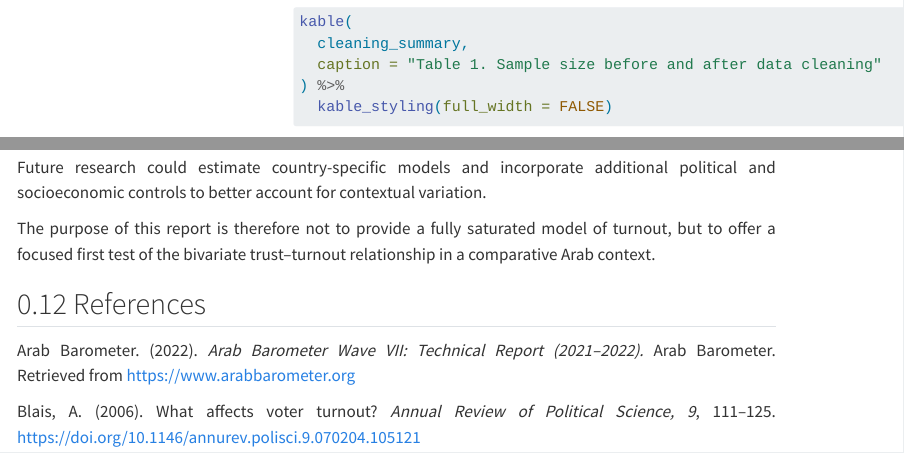
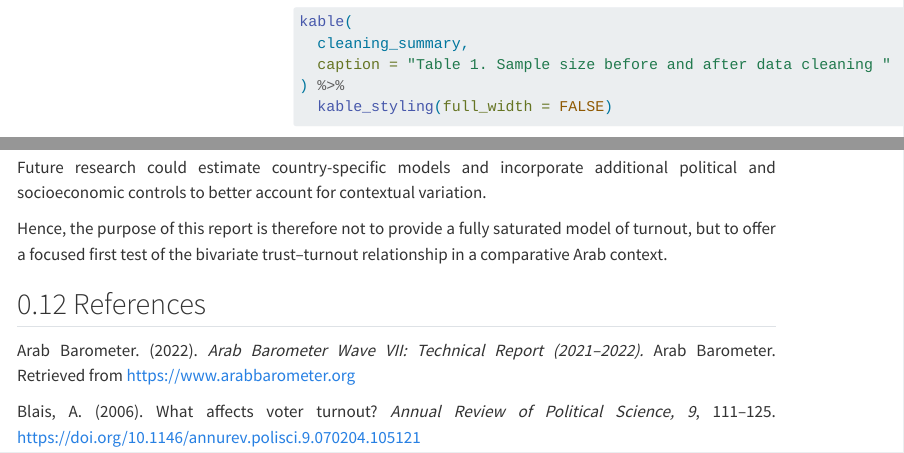
Before and after one commit to HoudaEssqalli/institutional-trust-turnout-arab-barometer, a Quarto document (RR1.qmd): the page in a window 1100 px wide, from 4480 px down, and a second part further down, joined at a grey line. Rendered offline with R 4.5, knitr and Pandoc in place of Quarto, with nearby package versions; some code elsewhere in the file could not run offline; menus at the side of the page are left out; long lines of code are wrapped.

Commit message:
last test

```diff
--- a/RR1.qmd
+++ b/RR1.qmd
@@ -823,7 +823,7 @@ Future research could estimate country-specific models and incorporate
 additional political and socioeconomic controls to better account for contextual
 variation.
 
-The purpose of this report is therefore not to provide a fully saturated model
+Hence, the purpose of this report is therefore not to provide a fully saturated model
 of turnout, but to offer a focused first test of the bivariate trust–turnout
 relationship in a comparative Arab context.
 
```
Also changed, not shown: RR1.qmd (2 more changed lines).
